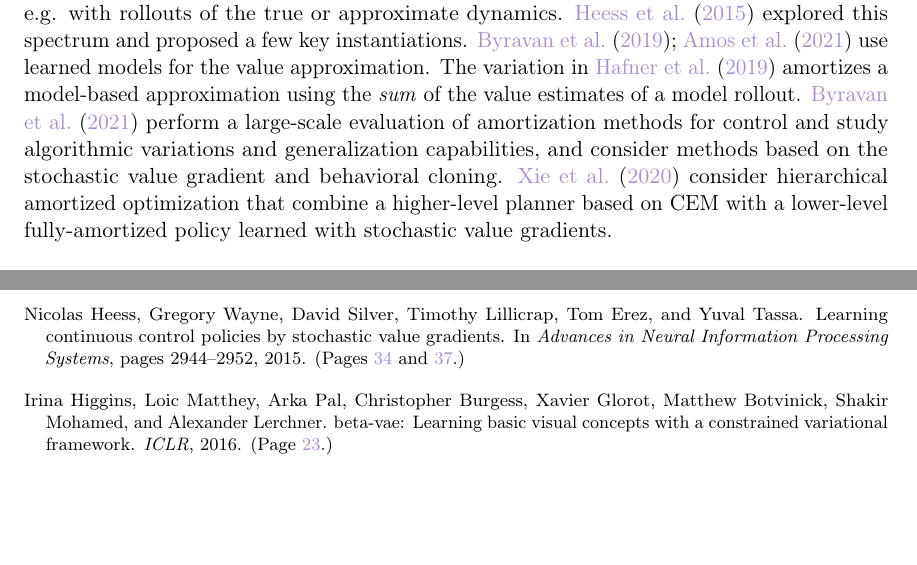
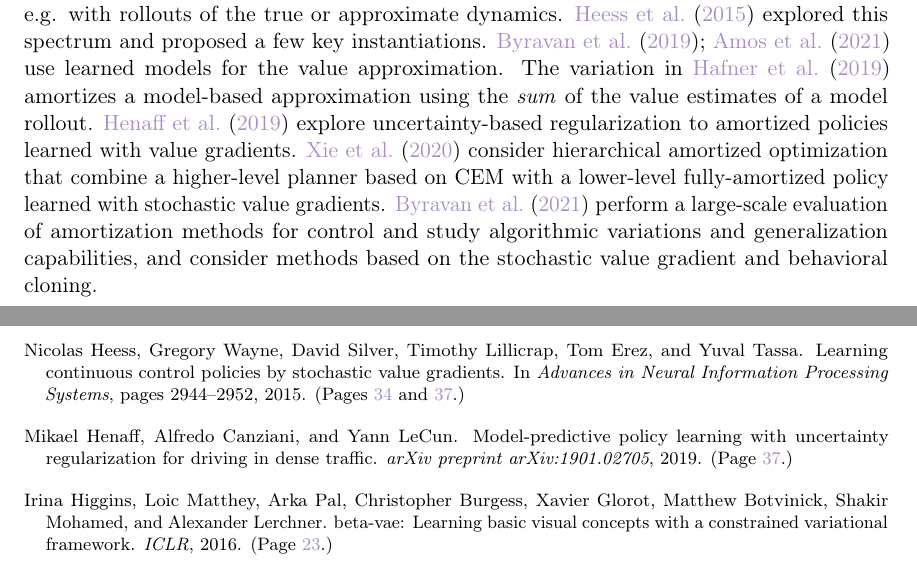
Before and after one commit to facebookresearch/amortized-optimization-tutorial, a LaTeX paper (amor.tex): two parts of pages 37 and 55 of 63, joined at a grey line, cut so that both start at the same text, the shorter picture padded with empty space. Compiled offline with pdfLaTeX.

Commit message:
add vg ref

```diff
--- a/amor.tex
+++ b/amor.tex
@@ -2895,14 +2895,16 @@ models for the value approximation.
 The variation in \citet{hafner2019dream} amortizes a model-based
 approximation using the \emph{sum} of the value estimates
 of a model rollout.
+\citet{henaff2019model} explore uncertainty-based regularization to
+amortized policies learned with value gradients.
+\citet{xie2020latent} consider hierarchical amortized optimization
+that combine a higher-level planner based on CEM with a
+lower-level fully-amortized policy learned
+with stochastic value gradients.
 \citet{byravan2021evaluating} perform a large-scale evaluation of
 amortization methods for control and study algorithmic variations
 and generalization capabilities, and consider methods based on
 the stochastic value gradient and behavioral cloning.
-\citet{xie2020latent} consider hierarchical amortized optimization
-that combine a higher-level planner based on CEM with a
-lower-level fully-amortized policy learned
-with stochastic value gradients.
 
 \subsubsection{PILCO by \citet{deisenroth2011pilco}}
 PILCO is an early example that uses gradient-based
```
Also changed, not shown: amor.bib (+0 -7 lines), amor.tex (1 more changed lines).
